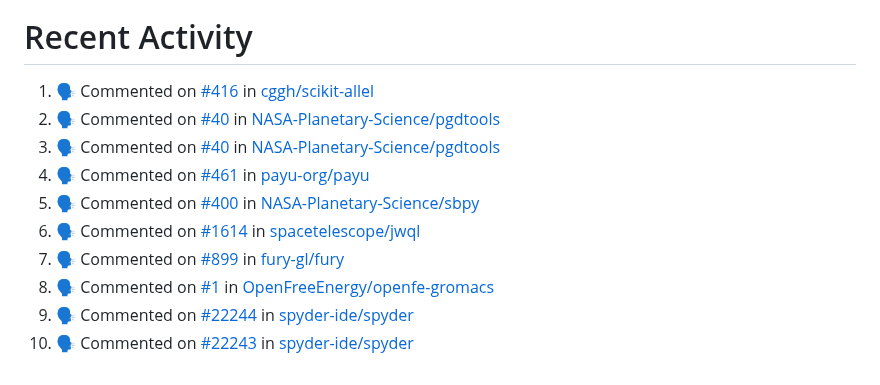
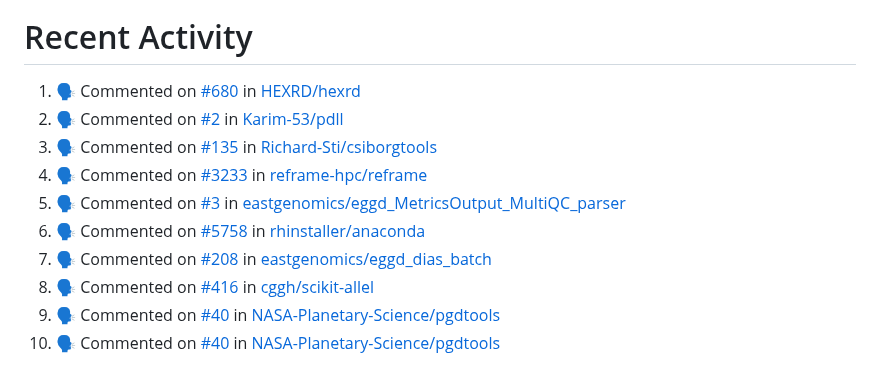
Before and after one commit to pep8speaks-org/pep8speaks, a Markdown page: README.md, the part around the change. Drawn GitHub-style.

Commit message:
:zap: Update README with the recent activity

```diff
--- a/README.md
+++ b/README.md
@@ -240,14 +240,14 @@ If you use this project and you like it, [please let me know](https://saythanks.
 
 <!--START_SECTION:activity-->
 
-1. 🗣 Commented on [#416](https://github.com/cggh/scikit-allel/pull/416#issuecomment-2222504973) in [cggh/scikit-allel](https://github.com/cggh/scikit-allel)
-2. 🗣 Commented on [#40](https://github.com/NASA-Planetary-Science/pgdtools/pull/40#issuecomment-2222469477) in [NASA-Planetary-Science/pgdtools](https://github.com/NASA-Planetary-Science/pgdtools)
-3. 🗣 Commented on [#40](https://github.com/NASA-Planetary-Science/pgdtools/pull/40#issuecomment-2222404727) in [NASA-Planetary-Science/pgdtools](https://github.com/NASA-Planetary-Science/pgdtools)
-4. 🗣 Commented on [#461](https://github.com/payu-org/payu/pull/461#issuecomment-2221857765) in [payu-org/payu](https://github.com/payu-org/payu)
-5. 🗣 Commented on [#400](https://github.com/NASA-Planetary-Science/sbpy/pull/400#issuecomment-2221260368) in [NASA-Planetary-Science/sbpy](https://github.com/NASA-Planetary-Science/sbpy)
-6. 🗣 Commented on [#1614](https://github.com/spacetelescope/jwql/pull/1614#issuecomment-2220982836) in [spacetelescope/jwql](https://github.com/spacetelescope/jwql)
-7. 🗣 Commented on [#899](https://github.com/fury-gl/fury/pull/899#issuecomment-2220949364) in [fury-gl/fury](https://github.com/fury-gl/fury)
-8. 🗣 Commented on [#1](https://github.com/OpenFreeEnergy/openfe-gromacs/pull/1#issuecomment-2220716289) in [OpenFreeEnergy/openfe-gromacs](https://github.com/OpenFreeEnergy/openfe-gromacs)
-9. 🗣 Commented on [#22244](https://github.com/spyder-ide/spyder/pull/22244#issuecomment-2218984582) in [spyder-ide/spyder](https://github.com/spyder-ide/spyder)
-10. 🗣 Commented on [#22243](https://github.com/spyder-ide/spyder/pull/22243#issuecomment-2218869650) in [spyder-ide/spyder](https://github.com/spyder-ide/spyder)
+1. 🗣 Commented on [#680](https://github.com/HEXRD/hexrd/pull/680#issuecomment-2225886784) in [HEXRD/hexrd](https://github.com/HEXRD/hexrd)
+2. 🗣 Commented on [#2](https://github.com/Karim-53/pdll/pull/2#issuecomment-2225763290) in [Karim-53/pdll](https://github.com/Karim-53/pdll)
+3. 🗣 Commented on [#135](https://github.com/Richard-Sti/csiborgtools/pull/135#issuecomment-2225751328) in [Richard-Sti/csiborgtools](https://github.com/Richard-Sti/csiborgtools)
+4. 🗣 Commented on [#3233](https://github.com/reframe-hpc/reframe/pull/3233#issuecomment-2225688004) in [reframe-hpc/reframe](https://github.com/reframe-hpc/reframe)
+5. 🗣 Commented on [#3](https://github.com/eastgenomics/eggd_MetricsOutput_MultiQC_parser/pull/3#issuecomment-2225617810) in [eastgenomics/eggd_MetricsOutput_MultiQC_parser](https://github.com/eastgenomics/eggd_MetricsOutput_MultiQC_parser)
+6. 🗣 Commented on [#5758](https://github.com/rhinstaller/anaconda/pull/5758#issuecomment-2225364117) in [rhinstaller/anaconda](https://github.com/rhinstaller/anaconda)
+7. 🗣 Commented on [#208](https://github.com/eastgenomics/eggd_dias_batch/pull/208#issuecomment-2225175073) in [eastgenomics/eggd_dias_batch](https://github.com/eastgenomics/eggd_dias_batch)
+8. 🗣 Commented on [#416](https://github.com/cggh/scikit-allel/pull/416#issuecomment-2222504973) in [cggh/scikit-allel](https://github.com/cggh/scikit-allel)
+9. 🗣 Commented on [#40](https://github.com/NASA-Planetary-Science/pgdtools/pull/40#issuecomment-2222469477) in [NASA-Planetary-Science/pgdtools](https://github.com/NASA-Planetary-Science/pgdtools)
+10. 🗣 Commented on [#40](https://github.com/NASA-Planetary-Science/pgdtools/pull/40#issuecomment-2222404727) in [NASA-Planetary-Science/pgdtools](https://github.com/NASA-Planetary-Science/pgdtools)
 <!--END_SECTION:activity-->
```
